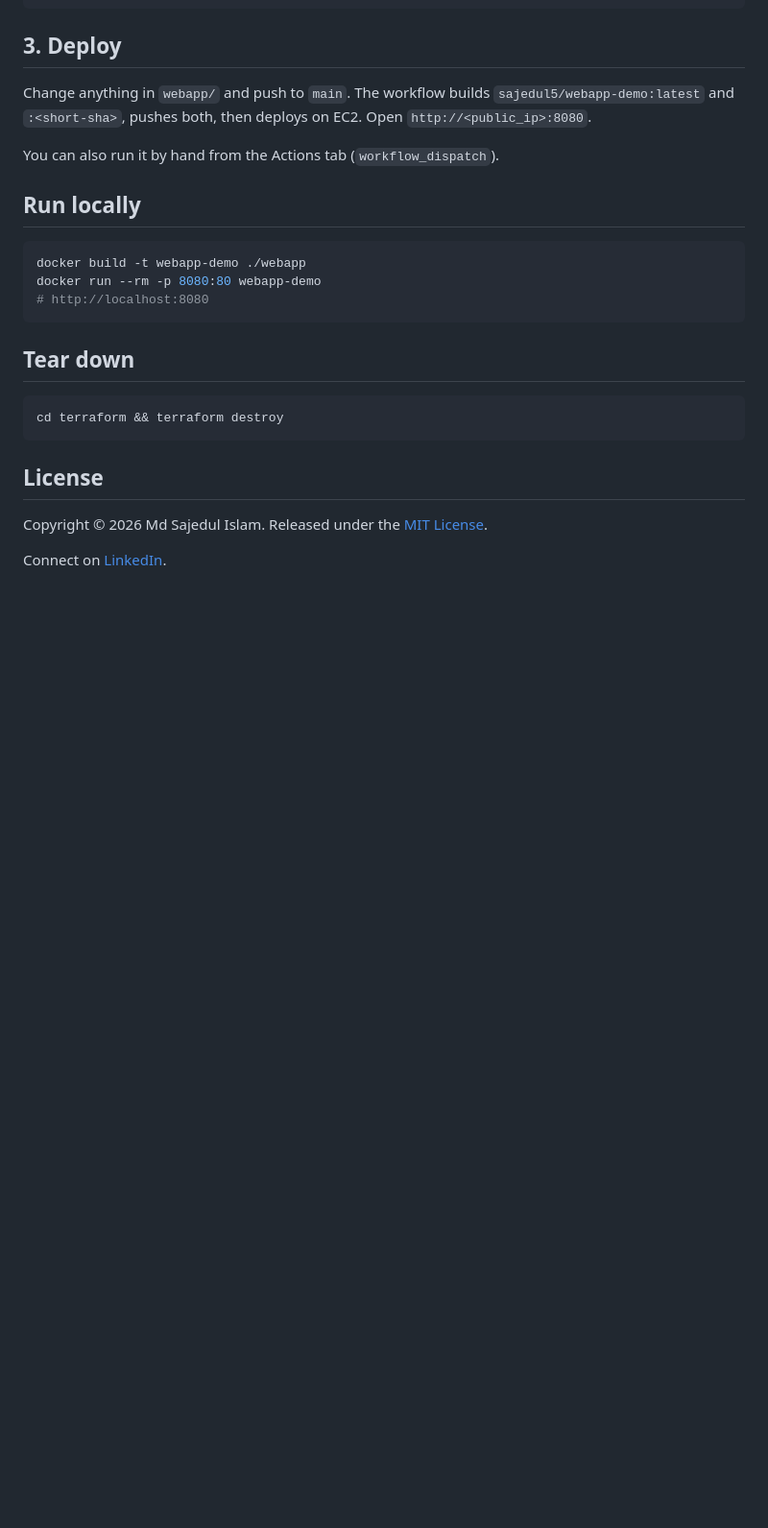
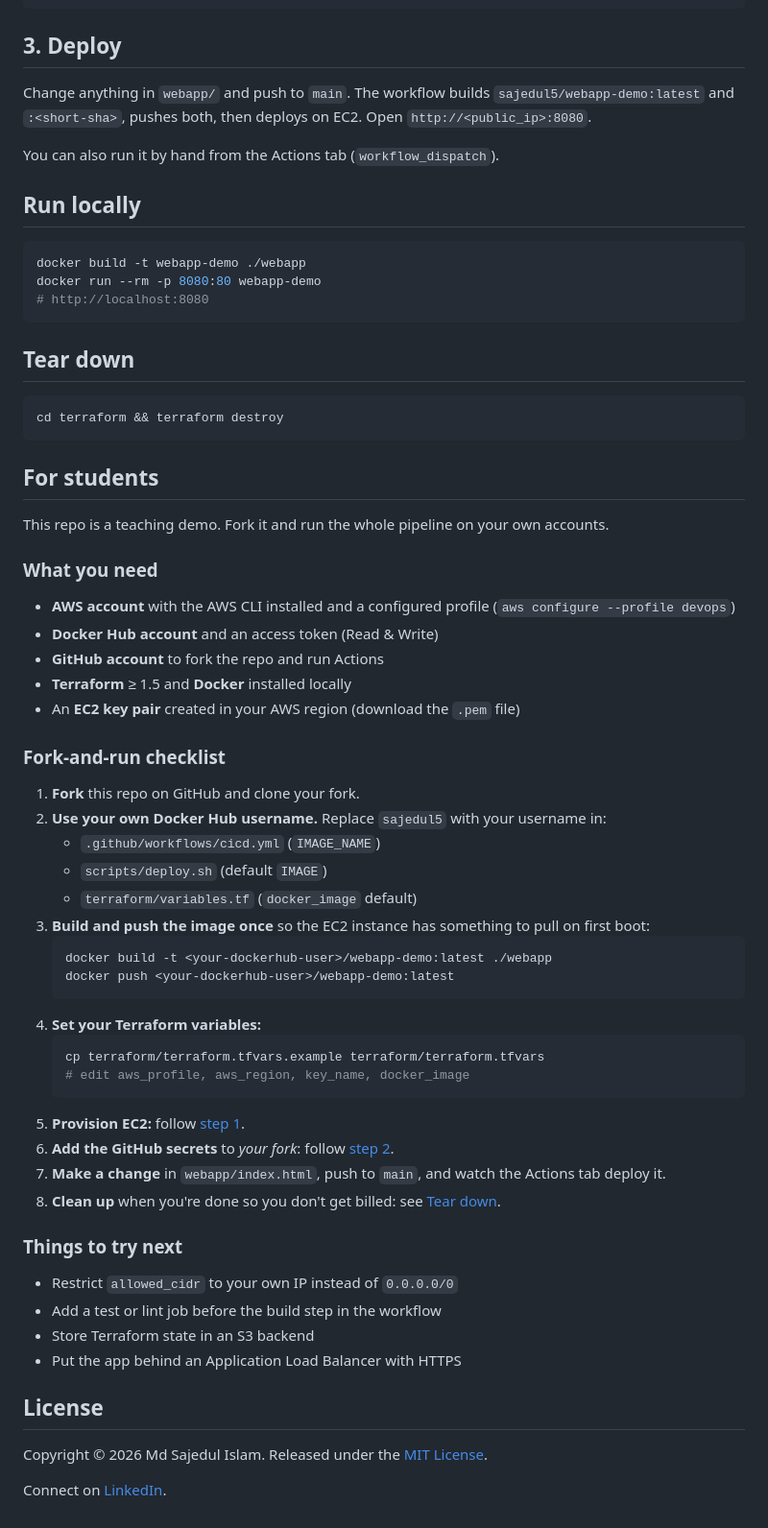
Before and after one commit to sajedul5/terraform-aws-webapp-cicd-demo, a Markdown page: README.md, the part around the change. Shown at 96% size. Drawn GitHub-style; blank space fills up the shorter version.

Commit message:
Add student section to README
Prerequisites, fork-and-run checklist, and next-step exercises for
students using this repo as a DevOps demo.

Co-Authored-By: Claude Opus 5.5 (1M context) <noreply@anthropic.com>

````diff
--- a/README.md
+++ b/README.md
@@ -82,6 +82,47 @@ docker run --rm -p 8080:80 webapp-demo
 cd terraform && terraform destroy
 ```
 
+## For students
+
+This repo is a teaching demo. Fork it and run the whole pipeline on your own accounts.
+
+### What you need
+
+- **AWS account** with the AWS CLI installed and a configured profile (`aws configure --profile devops`)
+- **Docker Hub account** and an access token (Read & Write)
+- **GitHub account** to fork the repo and run Actions
+- **Terraform** ≥ 1.5 and **Docker** installed locally
+- An **EC2 key pair** created in your AWS region (download the `.pem` file)
+
+### Fork-and-run checklist
+
+1. **Fork** this repo on GitHub and clone your fork.
+2. **Use your own Docker Hub username.** Replace `sajedul5` with your username in:
+   - `.github/workflows/cicd.yml` (`IMAGE_NAME`)
+   - `scripts/deploy.sh` (default `IMAGE`)
+   - `terraform/variables.tf` (`docker_image` default)
+3. **Build and push the image once** so the EC2 instance has something to pull on first boot:
+   ```bash
+   docker build -t <your-dockerhub-user>/webapp-demo:latest ./webapp
+   docker push <your-dockerhub-user>/webapp-demo:latest
+   ```
+4. **Set your Terraform variables:**
+   ```bash
+   cp terraform/terraform.tfvars.example terraform/terraform.tfvars
+   # edit aws_profile, aws_region, key_name, docker_image
+   ```
+5. **Provision EC2:** follow [step 1](#1-provision-ec2-with-terraform).
+6. **Add the GitHub secrets** to *your fork*: follow [step 2](#2-add-github-repository-secrets).
+7. **Make a change** in `webapp/index.html`, push to `main`, and watch the Actions tab deploy it.
+8. **Clean up** when you're done so you don't get billed: see [Tear down](#tear-down).
+
+### Things to try next
+
+- Restrict `allowed_cidr` to your own IP instead of `0.0.0.0/0`
+- Add a test or lint job before the build step in the workflow
+- Store Terraform state in an S3 backend
+- Put the app behind an Application Load Balancer with HTTPS
+
 ## License
 
 Copyright © 2026 Md Sajedul Islam. Released under the [MIT License](LICENSE).
````
